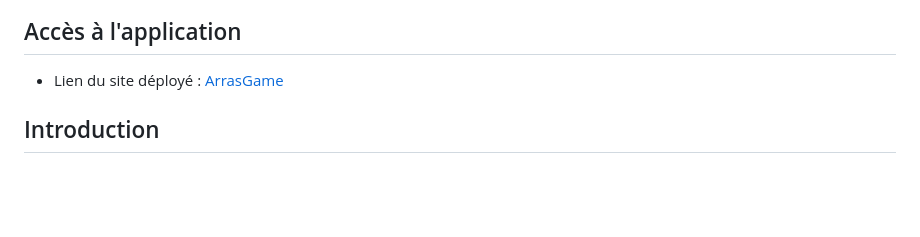
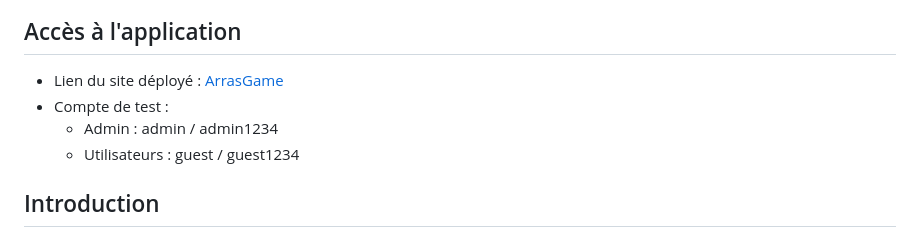
Before and after one commit to eLux-info/AP1, a Markdown page: README.md, the part around the change. Drawn GitHub-style; blank space fills up the shorter version.

```diff
--- a/README.md
+++ b/README.md
@@ -2,6 +2,9 @@
 
 ## Accès à l'application
 - Lien du site déployé : [ArrasGame](https://lux.enzo.worldlite.fr/ArrasGame/index.php)
+- Compte de test :
+  - Admin : admin / admin1234
+  - Utilisateurs : guest / guest1234
 
 ## Introduction
 ArrasGame est une plateforme web conçue pour organiser des tournois de jeux vidéo entre amis ou en compétition. Ce projet s'adresse aux joueurs occasionnels, aux clubs de gaming, et aux organisateurs de compétitions.
```
